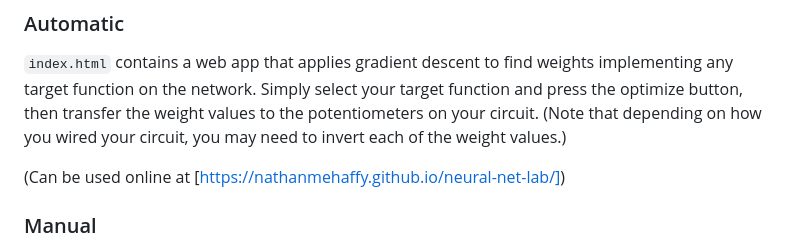
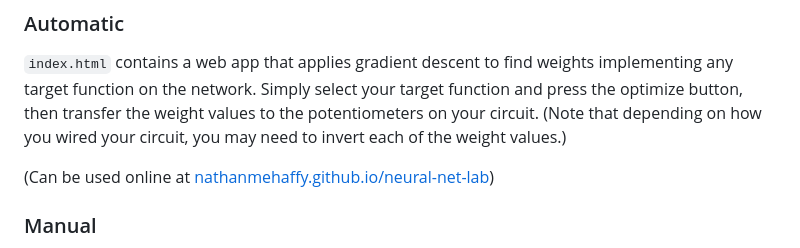
Before and after one commit to nathanmehaffy/neural-net-lab, a Markdown page: README.md, the part around the change. GitHub-like rendering.

```diff
--- a/README.md
+++ b/README.md
@@ -39,7 +39,7 @@ y = 1 if hy > t else 0
 Simply select your target function and press the optimize button, then transfer the weight values to the potentiometers on your circuit.
 (Note that depending on how you wired your circuit, you may need to invert each of the weight values.)
 
-(Can be used online at [https://nathanmehaffy.github.io/neural-net-lab/])
+(Can be used online at [nathanmehaffy.github.io/neural-net-lab](https://nathanmehaffy.github.io/neural-net-lab/))
 
 ### Manual
 
```
